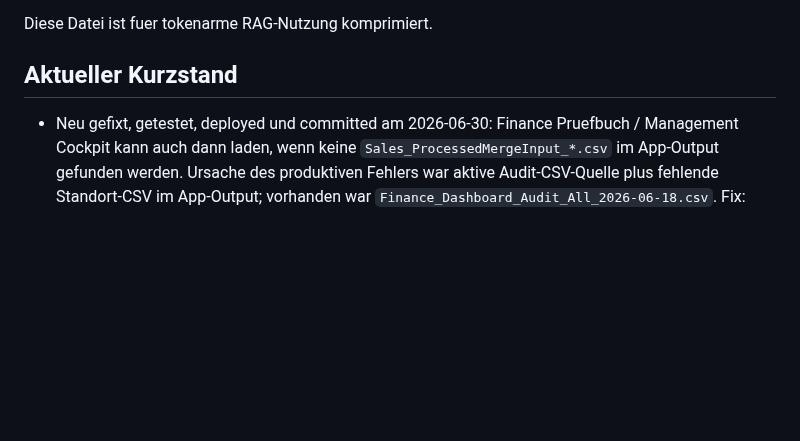
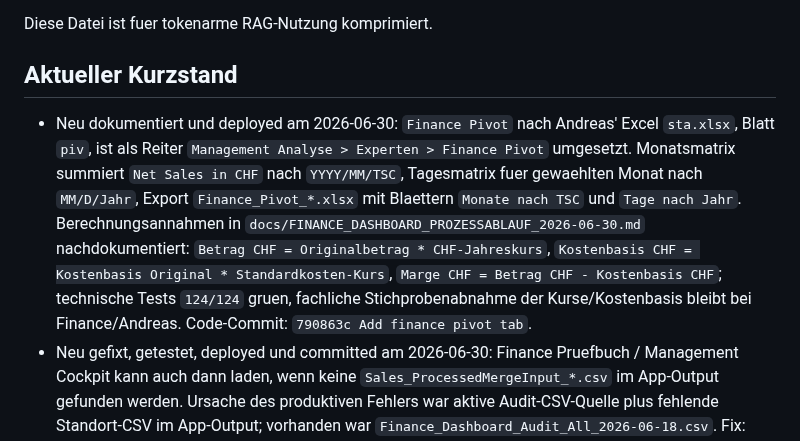
Before and after one commit to metacube2/Ai, a Markdown page: TrafagSalesExporter/lastchange.md, the part around the change. Rendered like a GitHub page; blank space fills up the shorter version.

```diff
--- a/TrafagSalesExporter/lastchange.md
+++ b/TrafagSalesExporter/lastchange.md
@@ -6,6 +6,7 @@ Diese Datei ist fuer tokenarme RAG-Nutzung komprimiert.
 
 ## Aktueller Kurzstand
 
+- Neu dokumentiert und deployed am 2026-06-30: `Finance Pivot` nach Andreas' Excel `sta.xlsx`, Blatt `piv`, ist als Reiter `Management Analyse > Experten > Finance Pivot` umgesetzt. Monatsmatrix summiert `Net Sales in CHF` nach `YYYY/MM/TSC`, Tagesmatrix fuer gewaehlten Monat nach `MM/D/Jahr`, Export `Finance_Pivot_*.xlsx` mit Blaettern `Monate nach TSC` und `Tage nach Jahr`. Berechnungsannahmen in `docs/FINANCE_DASHBOARD_PROZESSABLAUF_2026-06-30.md` nachdokumentiert: `Betrag CHF = Originalbetrag * CHF-Jahreskurs`, `Kostenbasis CHF = Kostenbasis Original * Standardkosten-Kurs`, `Marge CHF = Betrag CHF - Kostenbasis CHF`; technische Tests `124/124` gruen, fachliche Stichprobenabnahme der Kurse/Kostenbasis bleibt bei Finance/Andreas. Code-Commit: `790863c Add finance pivot tab`.
 - Neu gefixt, getestet, deployed und committed am 2026-06-30: Finance Pruefbuch / Management Cockpit kann auch dann laden, wenn keine `Sales_ProcessedMergeInput_*.csv` im App-Output gefunden werden. Ursache des produktiven Fehlers war aktive Audit-CSV-Quelle plus fehlende Standort-CSV im App-Output; vorhanden war `Finance_Dashboard_Audit_All_2026-06-18.csv`. Fix: `CentralSalesDataProvider` liest zuerst Standort-CSV und faellt danach auf die neueste `Finance_Dashboard_Audit_All_*.csv` zurueck (`ExportAuditCsvService.ReadLatestConsolidatedAuditCsvRecordsAsync`). Commit `214989f Fallback to consolidated audit CSV`; `dotnet test TrafagSalesExporter.sln --verbosity minimal` mit `124/124` gruen; Deploy-DLL `30.06.2026 11:06:57`; neues Serverlog startet sauber in Production ohne neuen Audit-CSV-Fehler.
 - Produktive DB-Settings nach Fix 2026-06-30: `AuditCsvEnabled=1`, `UseAuditCsvAsCentralSource=1`, `LocalSiteExportFolder=''`. Dadurch nutzt die App ihren lokalen Output `C:\inetpub\wwwcust\BiDashboard\output`; von aussen sichtbar ueber `\\trch-webapp-bidashboard.trafagch.local\BiDashboard$\output`. Der vorher kurz gesetzte Admin-Share-Pfad als `LocalSiteExportFolder` wurde wieder entfernt.
 - Erkenntnis fuer Finance-Doku/Andreas: Beim Button `Zentrale Datei neu erzeugen` entsteht die Reihenfolge `Sales_All_*.xlsx` -> `Finance_Dashboard_Audit_All_*.csv` -> viele `Finance_Dashboard_Nachweis_*.xlsx`. `Sales_All` ist zentraler Excel-Nachweis, `Finance_Dashboard_Audit_All` ist maschinenlesbare Detaildatei/Fallback-Quelle, die vielen `Finance_Dashboard_Nachweis`-Excel sind nur Pruef-/Download-Dateien fuer Finance und werden vom Dashboard nicht direkt gelesen. Prozessdoku aktualisiert: `docs/FINANCE_DASHBOARD_PROZESSABLAUF_2026-06-30.md`.
```
Also changed, not shown: TrafagSalesExporter/docs/FINANCE_DASHBOARD_PROZESSABLAUF_2026-06-30.md (+104 -3 lines).
